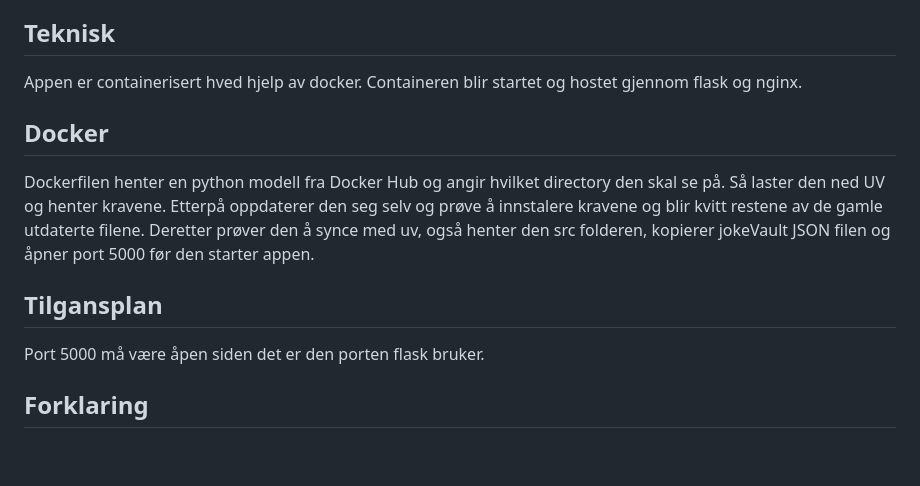
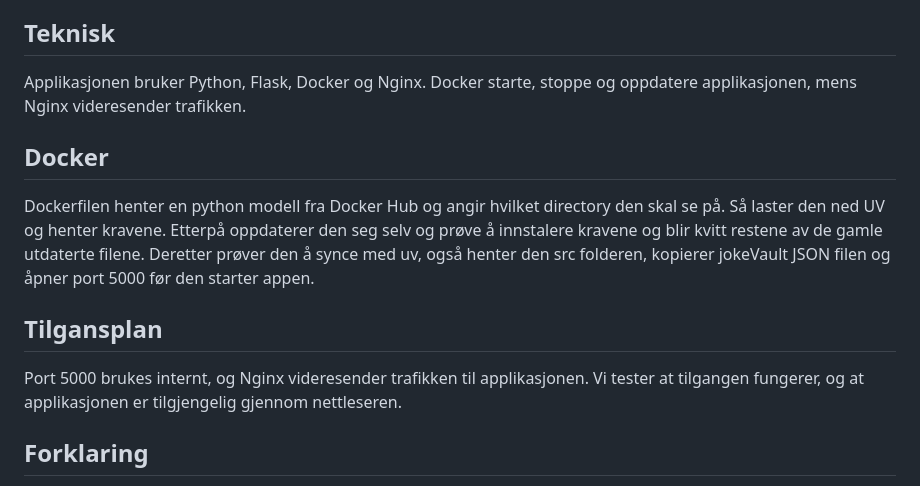
Before and after one commit to merousa/gimegennychucknorissvitsklokkennihvermorgenhverdag.no.com.it4.iktim.no, a Markdown page: README.md, the part around the change. GitHub-like rendering; blank space fills up the shorter version.

```diff
--- a/README.md
+++ b/README.md
@@ -58,13 +58,13 @@ Min arbeidsoppgave har vært å programmere selve funksjonen av appen. Altså at
 - Koden var client sided til å begynne med, måtte endre til server side ved å skrive på nytt i python
 
 ## Teknisk
-Appen er containerisert hved hjelp av docker. Containeren blir startet og hostet gjennom flask og nginx.
+Applikasjonen bruker Python, Flask, Docker og Nginx. Docker starte, stoppe og oppdatere applikasjonen, mens Nginx videresender trafikken.
 
 ## Docker
 Dockerfilen henter en python modell fra Docker Hub og angir hvilket directory den skal se på. Så laster den ned UV og henter kravene. Etterpå oppdaterer den seg selv og prøve å innstalere kravene og blir kvitt restene av de gamle utdaterte filene. Deretter prøver den å synce med uv, også henter den src folderen, kopierer jokeVault JSON filen og åpner port 5000 før den starter appen.
 
 ## Tilgansplan
-Port 5000 må være åpen siden det er den porten flask bruker.
+Port 5000 brukes internt, og Nginx videresender trafikken til applikasjonen. Vi tester at tilgangen fungerer, og at applikasjonen er tilgjengelig gjennom nettleseren.
 
 ## Forklaring
 Formålet ved appen er å skape glede i en potensielt dårlig dag ved hjelp av Chuck Norris vitser. Klokken ni om morgenen hver dag henter vi en ny Chuck Norris vits for å vise frem på nettsiden vårs. Vitsene blir lagret ned med dato slik at alle vitser som har blitt vist kan ses.
```
